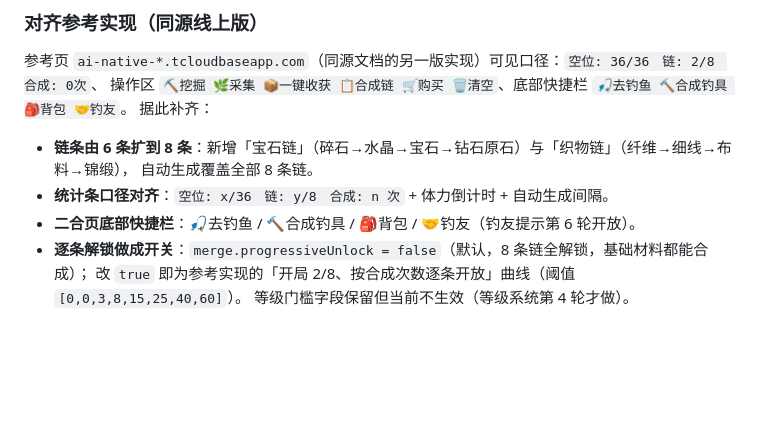
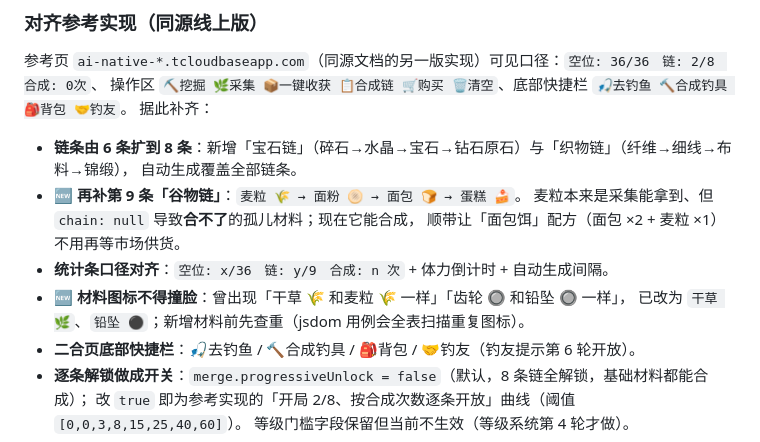
Before and after one commit to cunxintao-hub/cunxintao-hub.github.io, a Markdown page: game/README.md, the part around the change. Drawn GitHub-style; blank space fills up the shorter version.

Commit message:
docs(game): bait chain fix notes

```diff
--- a/game/README.md
+++ b/game/README.md
@@ -174,8 +174,13 @@ crazy-fisher/
 据此补齐：
 
 - **链条由 6 条扩到 8 条**：新增「宝石链」（碎石→水晶→宝石→钻石原石）与「织物链」（纤维→细线→布料→锦缎），
-  自动生成覆盖全部 8 条链。
-- **统计条口径对齐**：`空位: x/36　链: y/8　合成: n 次` + 体力倒计时 + 自动生成间隔。
+  自动生成覆盖全部链条。
+- **🆕 再补第 9 条「谷物链」**：`麦粒 🌾 → 面粉 🫓 → 面包 🍞 → 蛋糕 🍰`。
+  麦粒本来是采集能拿到、但 `chain: null` 导致**合不了**的孤儿材料；现在它能合成，
+  顺带让「面包饵」配方（面包 ×2 + 麦粒 ×1）不用再等市场供货。
+- **统计条口径对齐**：`空位: x/36　链: y/9　合成: n 次` + 体力倒计时 + 自动生成间隔。
+- **🆕 材料图标不得撞脸**：曾出现「干草 🌾 和麦粒 🌾 一样」「齿轮 🔘 和铅坠 🔘 一样」，
+  已改为 `干草 🌿`、`铅坠 ⚫`；新增材料前先查重（jsdom 用例会全表扫描重复图标）。
 - **二合页底部快捷栏**：🎣去钓鱼 / 🔨合成钓具 / 🎒背包 / 🤝钓友（钓友提示第 6 轮开放）。
 - **逐条解锁做成开关**：`merge.progressiveUnlock = false`（默认，8 条链全解锁，基础材料都能合成）；
   改 `true` 即为参考实现的「开局 2/8、按合成次数逐条开放」曲线（阈值 `[0,0,3,8,15,25,40,60]`）。
```
